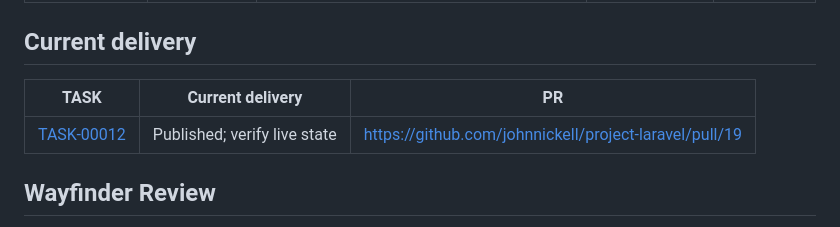
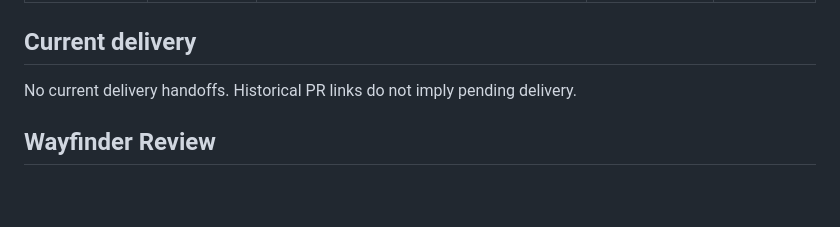
Before and after one commit to johnnickell/project-laravel, a Markdown page: planning/tasks/BOARD.md, the part around the change. GitHub-like rendering; blank space fills up the shorter version.

```diff
--- a/planning/tasks/BOARD.md
+++ b/planning/tasks/BOARD.md
@@ -49,9 +49,7 @@ prose; acceptance/verification checkpoints remain in the owning records.
 ## Current delivery
 
 <!-- planning:delivery -->
-| TASK | Current delivery | PR |
-| --- | --- | --- |
-| [TASK-00012](00012-TASK.md) | Published; verify live state | https://github.com/johnnickell/project-laravel/pull/19 |
+No current delivery handoffs. Historical PR links do not imply pending delivery.
 <!-- /planning:delivery -->
 
 ## Wayfinder Review
```
Also changed, not shown: planning/CONVENTIONS.md (+18 -0 lines), planning/tasks/00012-TASK.md (+5 -1 lines).
